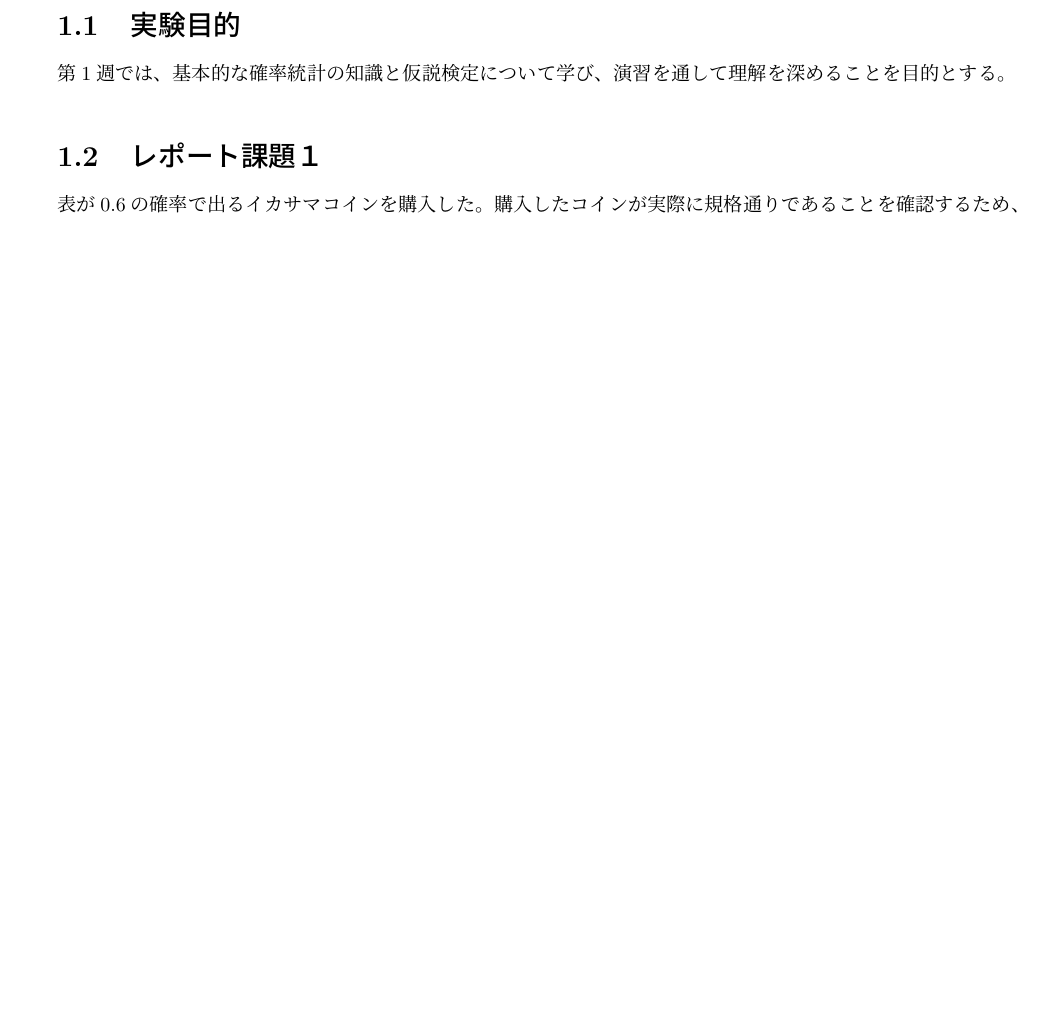
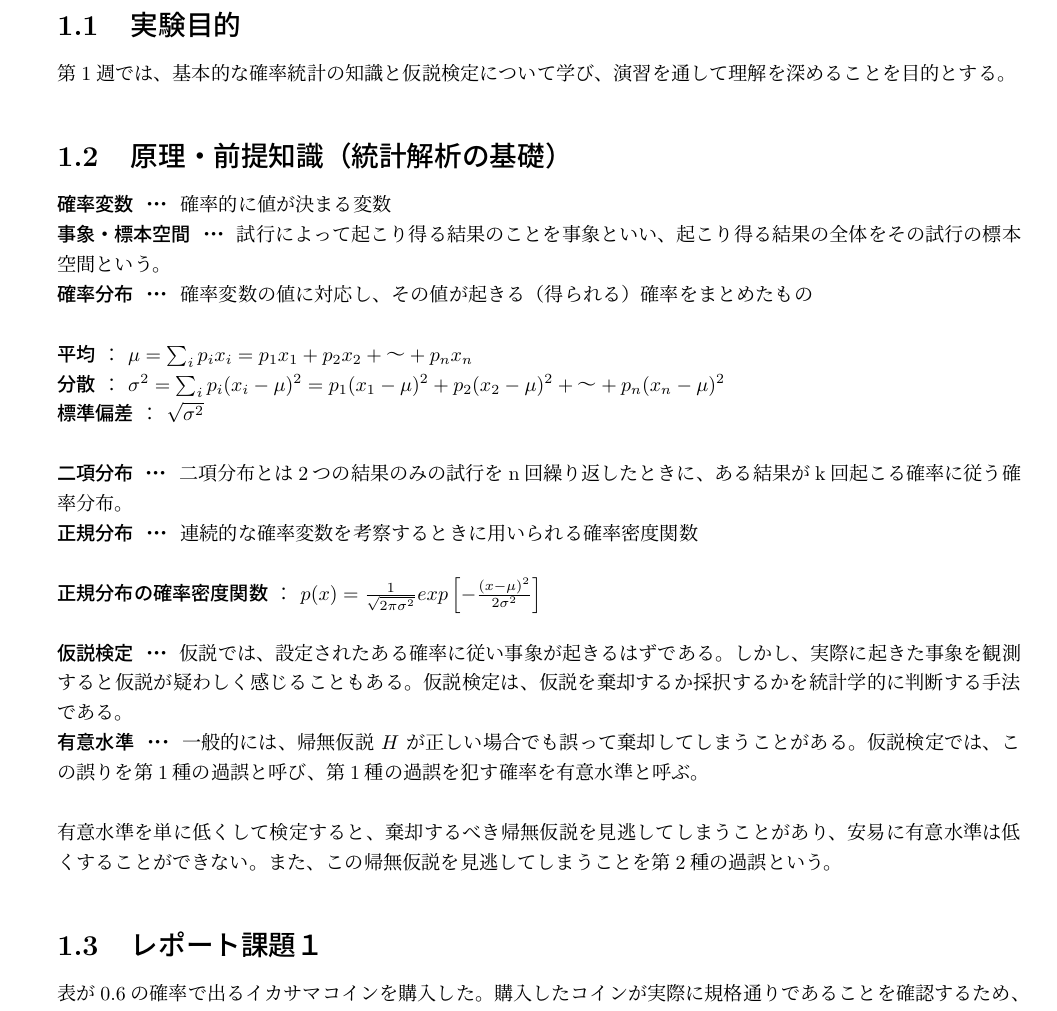
Before and after one commit to nao317/Report_LaTeX, a LaTeX document (expb2/C101/242C2016.tex): part of page 2 of 3 before the commit and part of page 2 of 4 after it, cut so that both start at the same text, the shorter picture padded with empty space. Compiled offline with pLaTeX and dvipdfmx; a LaTeX package or settings file that is missing is left out.

Commit message:
第1週：原理・前提知識（統計解析の基礎）

```diff
--- a/expb2/C101/242C2016.tex
+++ b/expb2/C101/242C2016.tex
@@ -70,6 +70,33 @@
 第1週では、基本的な確率統計の知識と仮説検定について学び、演習を通して
 理解を深めることを目的とする。
 
+\section{原理・前提知識（統計解析の基礎）}
+
+\textbf{確率変数} ・・・ 確率的に値が決まる変数 \\
+\textbf{事象・標本空間} ・・・ 試行によって起こり得る結果のことを事象と
+いい、起こり得る結果の全体をその試行の標本空間という。\\
+\textbf{確率分布} ・・・ 確率変数の値に対応し、その値が起きる（得られる）
+確率をまとめたもの \\
+
+\textbf{平均} ： $\mu = \sum_{i}^{} p_{i}x_{i} = p_{1}x_{1} + p_{2}x_{2} + ～ + p_{n}x_{n}$ \\
+\textbf{分散} ： $\sigma^2 = \sum_{i}^{} p_{i}(x_{i} - \mu)^2 = p_{1}(x_{1} - \mu)^2 + p_{2}(x_{2} - \mu)^2 + ～ + p_{n}(x_{n} - \mu)^2$ \\
+\textbf{標準偏差} ： $\sqrt{\sigma^2}$\\
+
+\textbf{二項分布} ・・・ 二項分布とは2つの結果のみの試行をn回繰り返したときに、ある結果がk回起こる確率に従う確率分布。\\
+\textbf{正規分布} ・・・ 連続的な確率変数を考察するときに用いられる確率密度関数\\
+
+\textbf{正規分布の確率密度関数} ： $p(x) = \frac{1}{\sqrt{2\pi\sigma^2}} exp\left[-\frac{(x-\mu)^2}{2\sigma^2}\right] $\\
+
+\textbf{仮説検定} ・・・ 仮説では、設定されたある確率に従い事象が起きるはずである。
+しかし、実際に起きた事象を観測すると仮説が疑わしく感じることもある。
+仮説検定は、仮説を棄却するか採択するかを統計学的に判断する手法である。
+
+\textbf{有意水準} ・・・ 一般的には、帰無仮説 $H$ が正しい場合でも誤って棄却してしまうことがある。仮説検定では、この誤りを第1種の過誤と呼び、
+第1種の過誤を犯す確率を有意水準と呼ぶ。\\
+
+有意水準を単に低くして検定すると、棄却するべき帰無仮説を見逃してしまうことがあり、安易に有意水準は低くすることができない。
+また、この帰無仮説を見逃してしまうことを第2種の過誤という。
+
 \section{レポート課題１}
 
 表が0.6の確率で出るイカサマコインを購入した。購入したコインが
```
Also changed, not shown: expb2/C101/242C2016.pdf.
